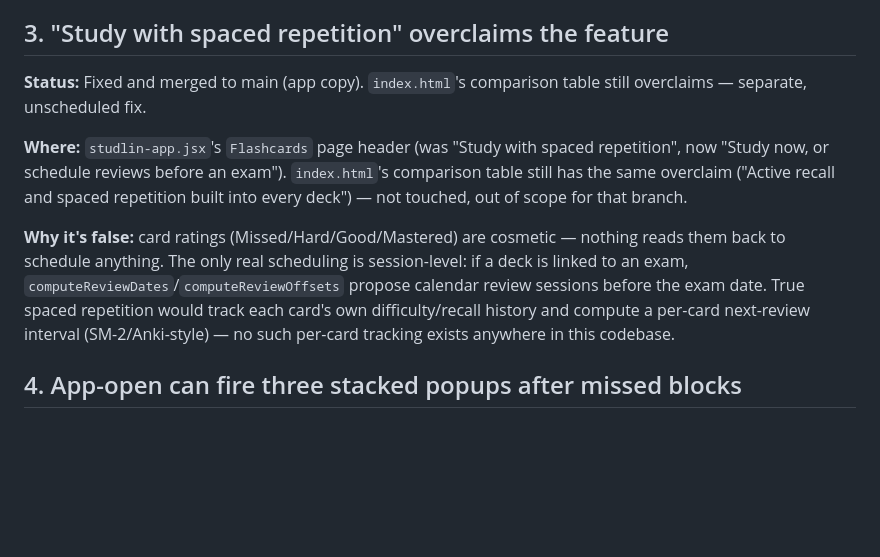
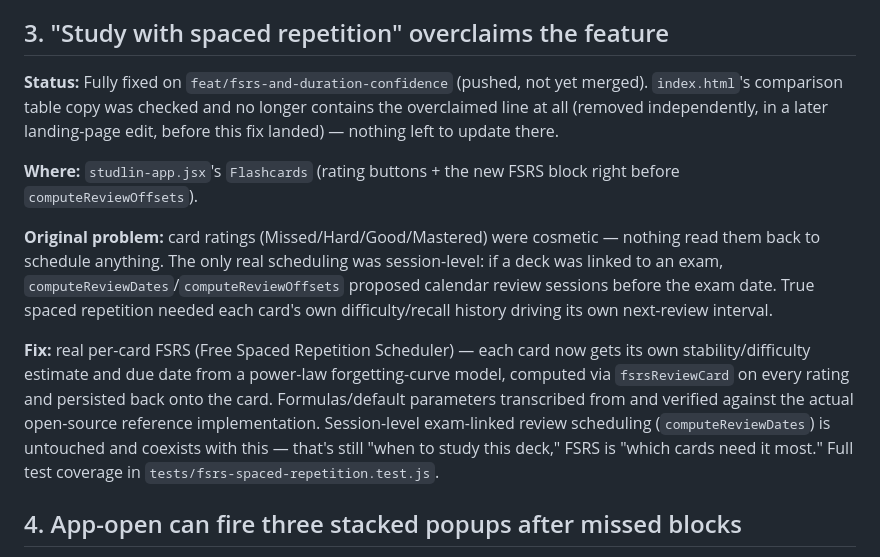
Before and after one commit to random2026-art/studlin, a Markdown page: BUGS.md, the part around the change. Rendered like a GitHub page; blank space fills up the shorter version.

Commit message:
Update BUGS.md #3: spaced repetition overclaim is now genuinely fixed
Confirmed index.html's flagged comparison-table copy no longer exists
(removed independently in a later landing-page edit) -- nothing left
to touch there. Points at the real fix and its test coverage.

Co-Authored-By: Claude Sonnet 5 <noreply@anthropic.com>

```diff
--- a/BUGS.md
+++ b/BUGS.md
@@ -28,11 +28,13 @@ Open issues tracked in one place instead of memory. Remove an item once it's fix
 
 ## 3. "Study with spaced repetition" overclaims the feature
 
-**Status:** Fixed and merged to main (app copy). `index.html`'s comparison table still overclaims — separate, unscheduled fix.
+**Status:** Fully fixed on `feat/fsrs-and-duration-confidence` (pushed, not yet merged). `index.html`'s comparison table copy was checked and no longer contains the overclaimed line at all (removed independently, in a later landing-page edit, before this fix landed) — nothing left to update there.
 
-**Where:** `studlin-app.jsx`'s `Flashcards` page header (was "Study with spaced repetition", now "Study now, or schedule reviews before an exam"). `index.html`'s comparison table still has the same overclaim ("Active recall and spaced repetition built into every deck") — not touched, out of scope for that branch.
+**Where:** `studlin-app.jsx`'s `Flashcards` (rating buttons + the new FSRS block right before `computeReviewOffsets`).
 
-**Why it's false:** card ratings (Missed/Hard/Good/Mastered) are cosmetic — nothing reads them back to schedule anything. The only real scheduling is session-level: if a deck is linked to an exam, `computeReviewDates`/`computeReviewOffsets` propose calendar review sessions before the exam date. True spaced repetition would track each card's own difficulty/recall history and compute a per-card next-review interval (SM-2/Anki-style) — no such per-card tracking exists anywhere in this codebase.
+**Original problem:** card ratings (Missed/Hard/Good/Mastered) were cosmetic — nothing read them back to schedule anything. The only real scheduling was session-level: if a deck was linked to an exam, `computeReviewDates`/`computeReviewOffsets` proposed calendar review sessions before the exam date. True spaced repetition needed each card's own difficulty/recall history driving its own next-review interval.
+
+**Fix:** real per-card FSRS (Free Spaced Repetition Scheduler) — each card now gets its own stability/difficulty estimate and due date from a power-law forgetting-curve model, computed via `fsrsReviewCard` on every rating and persisted back onto the card. Formulas/default parameters transcribed from and verified against the actual open-source reference implementation. Session-level exam-linked review scheduling (`computeReviewDates`) is untouched and coexists with this — that's still "when to study this deck," FSRS is "which cards need it most." Full test coverage in `tests/fsrs-spaced-repetition.test.js`.
 
 ## 4. App-open can fire three stacked popups after missed blocks
 
```
